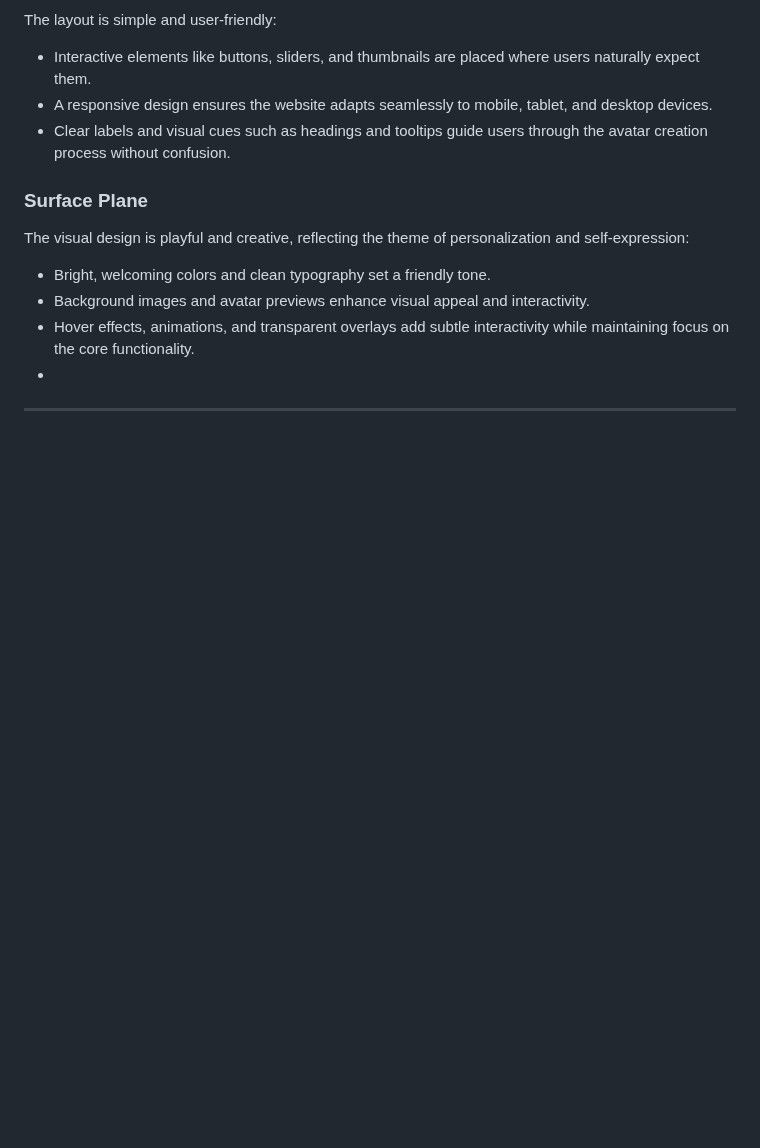
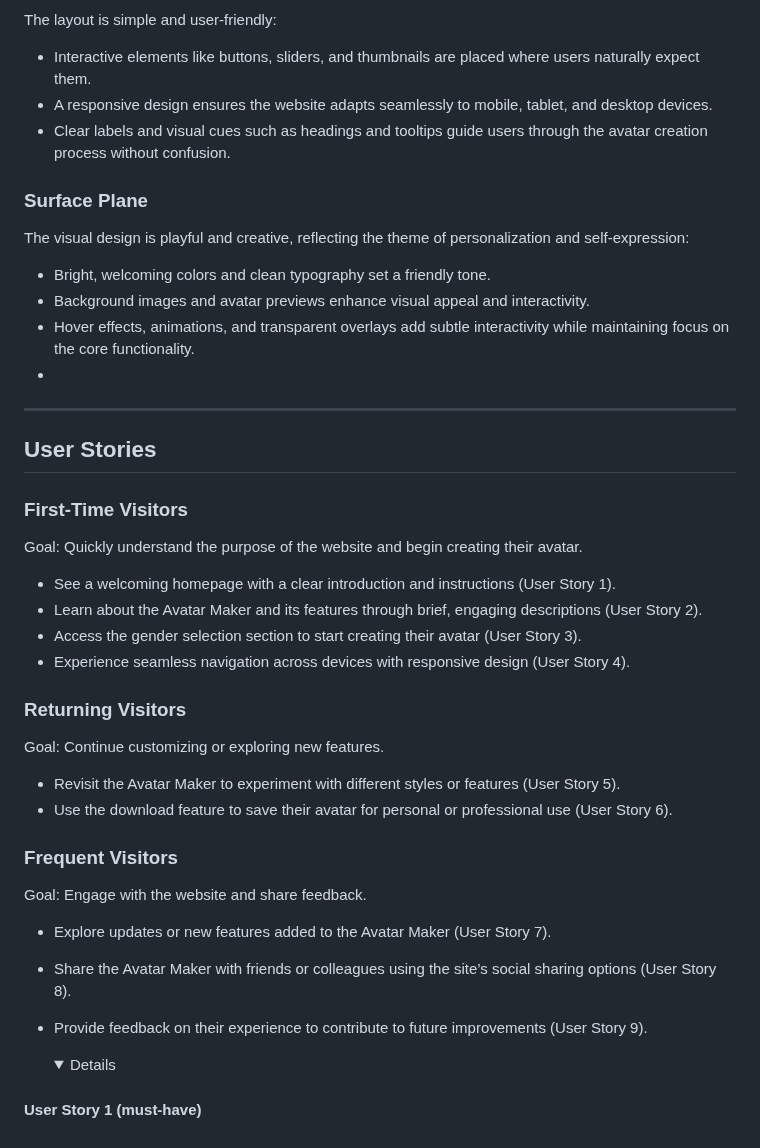
Before and after one commit to Sara-Sundin/SizeMeApp_avatarGame, a Markdown page: README.md, the part around the change. Drawn GitHub-style; blank space fills up the shorter version.

Commit message:
add summary user stories README

```diff
--- a/README.md
+++ b/README.md
@@ -99,3 +99,23 @@ The visual design is playful and creative, reflecting the theme of personalizati
 - Hover effects, animations, and transparent overlays add subtle interactivity while maintaining focus on the core functionality.
 -
 <hr>
+
+## User Stories
+### First-Time Visitors
+Goal: Quickly understand the purpose of the website and begin creating their avatar.
+- See a welcoming homepage with a clear introduction and instructions (User Story 1).
+- Learn about the Avatar Maker and its features through brief, engaging descriptions (User Story 2).
+- Access the gender selection section to start creating their avatar (User Story 3).
+- Experience seamless navigation across devices with responsive design (User Story 4).
+### Returning Visitors
+Goal: Continue customizing or exploring new features.
+- Revisit the Avatar Maker to experiment with different styles or features (User Story 5).
+- Use the download feature to save their avatar for personal or professional use (User Story 6).
+### Frequent Visitors
+Goal: Engage with the website and share feedback.
+- Explore updates or new features added to the Avatar Maker (User Story 7).
+- Share the Avatar Maker with friends or colleagues using the site’s social sharing options (User Story 8).
+- Provide feedback on their experience to contribute to future improvements (User Story 9).
+
+  <details open>
+<summary><h4>User Story 1 (must-have)</h4></summary>
```
